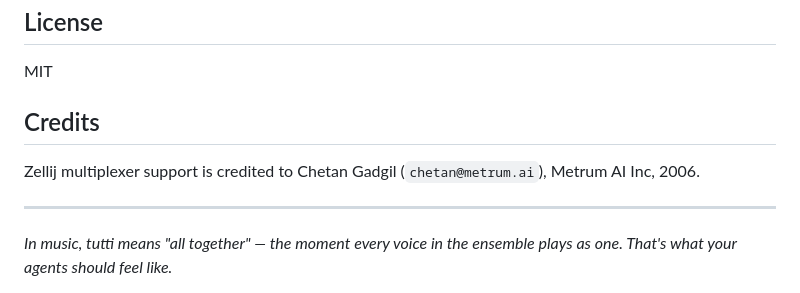
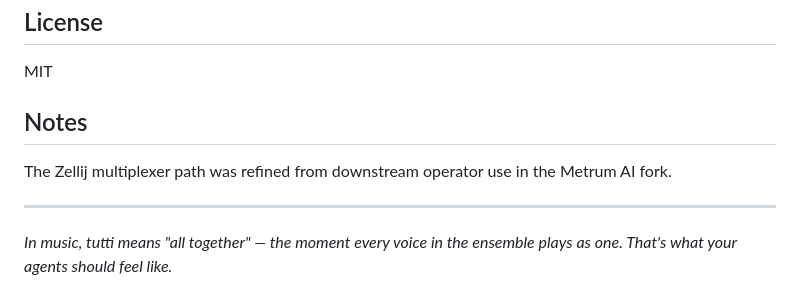
Before and after one commit to nutthouse/tutti, a Markdown page: README.md, the part around the change. GitHub-like rendering.

Commit message:
Soften multiplexer attribution wording

```diff
--- a/README.md
+++ b/README.md
@@ -554,9 +554,10 @@ Tutti is early. If this resonates with how you work, we want to hear from you.
 
 MIT
 
-## Credits
+## Notes
 
-Zellij multiplexer support is credited to Chetan Gadgil (`chetan@metrum.ai`), Metrum AI Inc, 2006.
+The Zellij multiplexer path was refined from downstream operator use in the
+Metrum AI fork.
 
 ---
 
```
